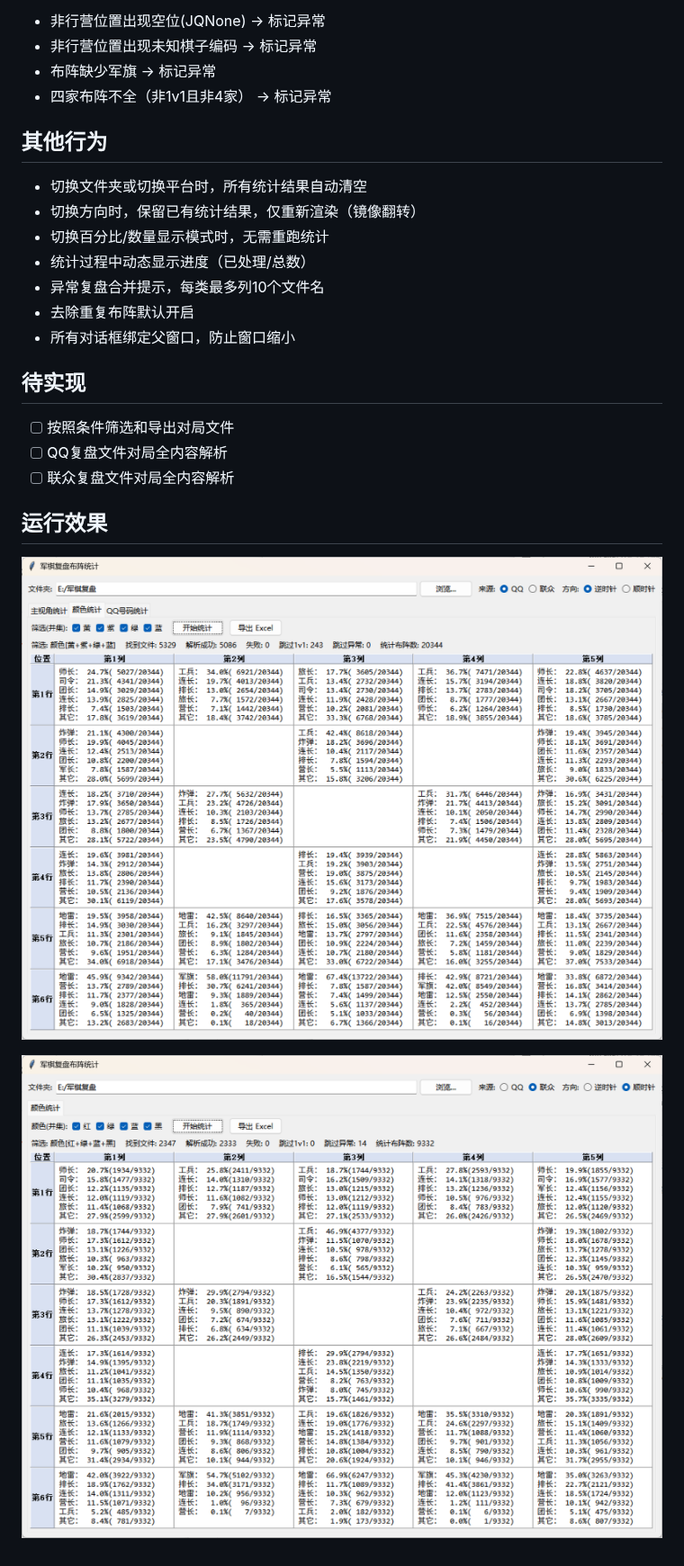
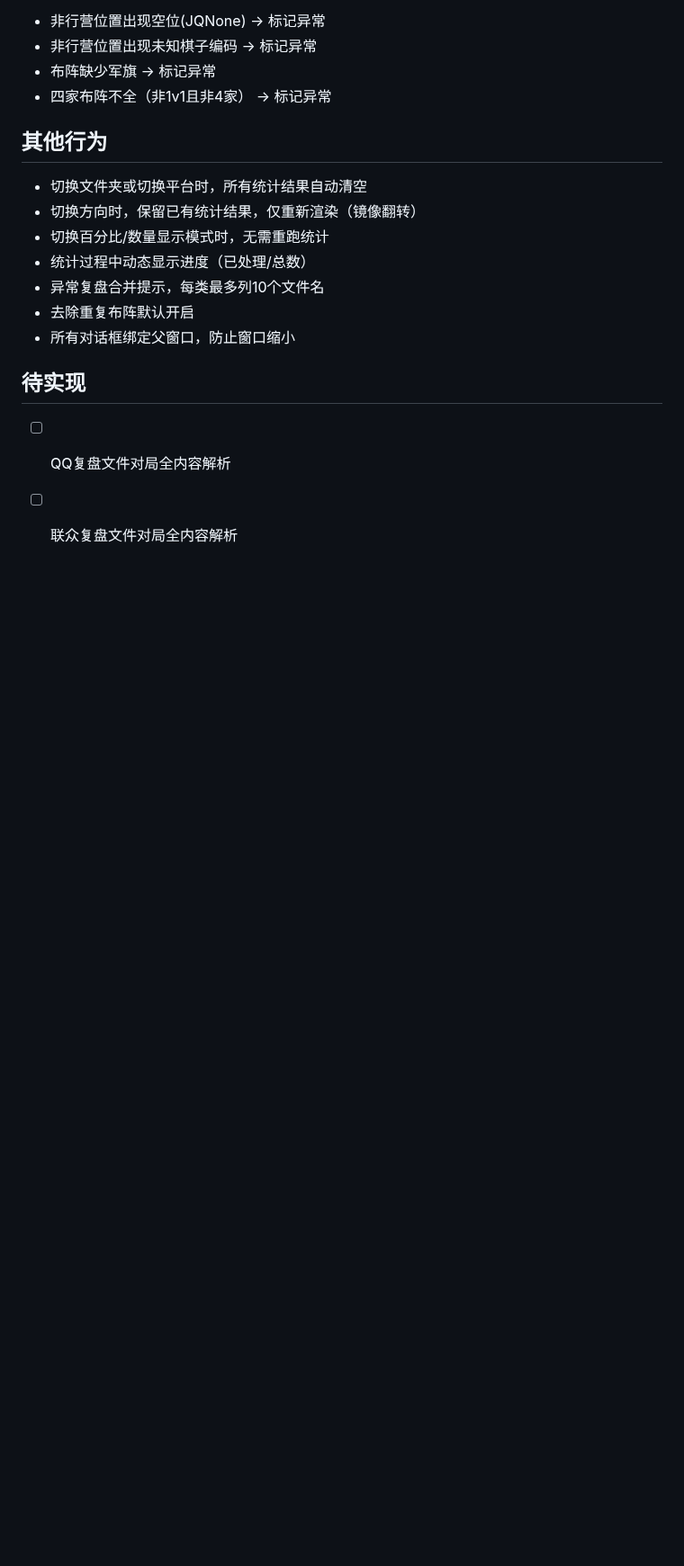
Before and after one commit to math-yyj/JQ_Replay_Stat, a Markdown page: README.md, the part around one of its changes. Shown at 90% size. Rendered like a GitHub page; pictures changed too: docs/images/lianzhong.png, docs/images/qq.png; blank space fills up the shorter version.

```diff
--- a/README.md
+++ b/README.md
@@ -108,12 +118,5 @@ QQ复盘布阵校验规则：
 
 ## 待实现
 
-* [ ] 按照条件筛选和导出对局文件
 * [ ] QQ复盘文件对局全内容解析
 * [ ] 联众复盘文件对局全内容解析
-
-## 运行效果
-
-![qq](docs/images/qq.png)
-
-![lianzhong](docs/images/lianzhong.png)
```
Also changed, not shown: other parts of README.md (+11 -1 lines), docs/images/conditional_filter.png (added), docs/images/layout_filter.png (added).
